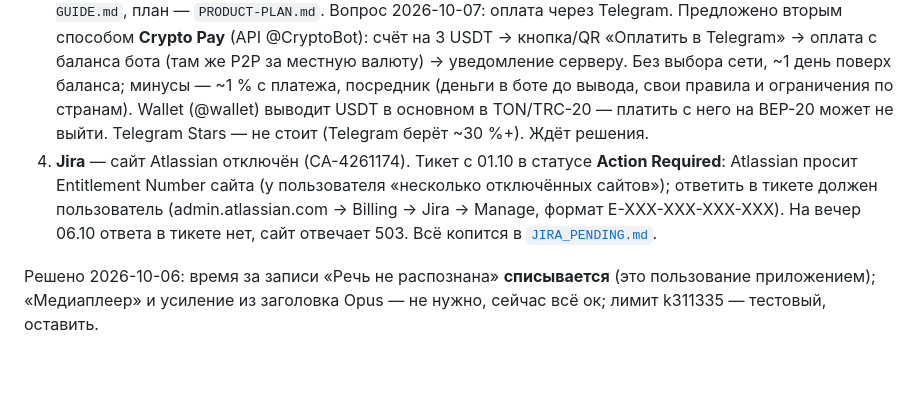
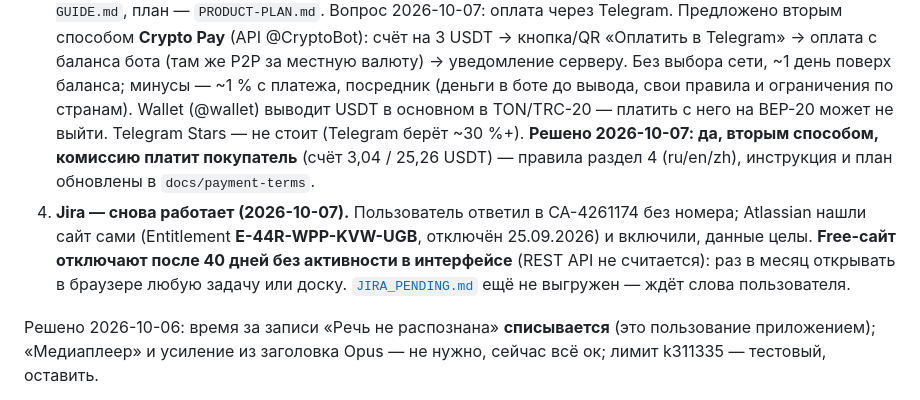
Before and after one commit to t311311311/audiator, a Markdown page: docs/HANDOFF.md, the part around the change. Drawn GitHub-style; blank space fills up the shorter version.

```diff
--- a/docs/HANDOFF.md
+++ b/docs/HANDOFF.md
@@ -578,11 +578,13 @@ JS-библиотека `ts-ebml` (MIT, проверить), быстро, ра
    3 USDT → кнопка/QR «Оплатить в Telegram» → оплата с баланса бота (там же P2P за местную валюту) → уведомление
    серверу. Без выбора сети, ~1 день поверх баланса; минусы — ~1 % с платежа, посредник (деньги в боте до вывода,
    свои правила и ограничения по странам). Wallet (@wallet) выводит USDT в основном в TON/TRC-20 — платить с него
-   на BEP-20 может не выйти. Telegram Stars — не стоит (Telegram берёт ~30 %+). Ждёт решения.
-4. **Jira** — сайт Atlassian отключён (CA-4261174). Тикет с 01.10 в статусе **Action Required**: Atlassian просит
-   Entitlement Number сайта (у пользователя «несколько отключённых сайтов»); ответить в тикете должен пользователь
-   (admin.atlassian.com → Billing → Jira → Manage, формат E-XXX-XXX-XXX-XXX). На вечер 06.10 ответа в тикете нет,
-   сайт отвечает 503. Всё копится в [`JIRA_PENDING.md`](JIRA_PENDING.md).
+   на BEP-20 может не выйти. Telegram Stars — не стоит (Telegram берёт ~30 %+). **Решено 2026-10-07: да, вторым
+   способом, комиссию платит покупатель** (счёт 3,04 / 25,26 USDT) — правила раздел 4 (ru/en/zh), инструкция и план
+   обновлены в `docs/payment-terms`.
+4. **Jira — снова работает (2026-10-07).** Пользователь ответил в CA-4261174 без номера; Atlassian нашли сайт сами
+   (Entitlement **E-44R-WPP-KVW-UGB**, отключён 25.09.2026) и включили, данные целы. **Free-сайт отключают после
+   40 дней без активности в интерфейсе** (REST API не считается): раз в месяц открывать в браузере любую задачу или
+   доску. [`JIRA_PENDING.md`](JIRA_PENDING.md) ещё не выгружен — ждёт слова пользователя.
 
 Решено 2026-10-06: время за записи «Речь не распознана» **списывается** (это пользование приложением);
 «Медиаплеер» и усиление из заголовка Opus — не нужно, сейчас всё ок; лимит k311335 — тестовый, оставить.
```
Also changed, not shown: docs/JIRA_PENDING.md (+3 -0 lines).
